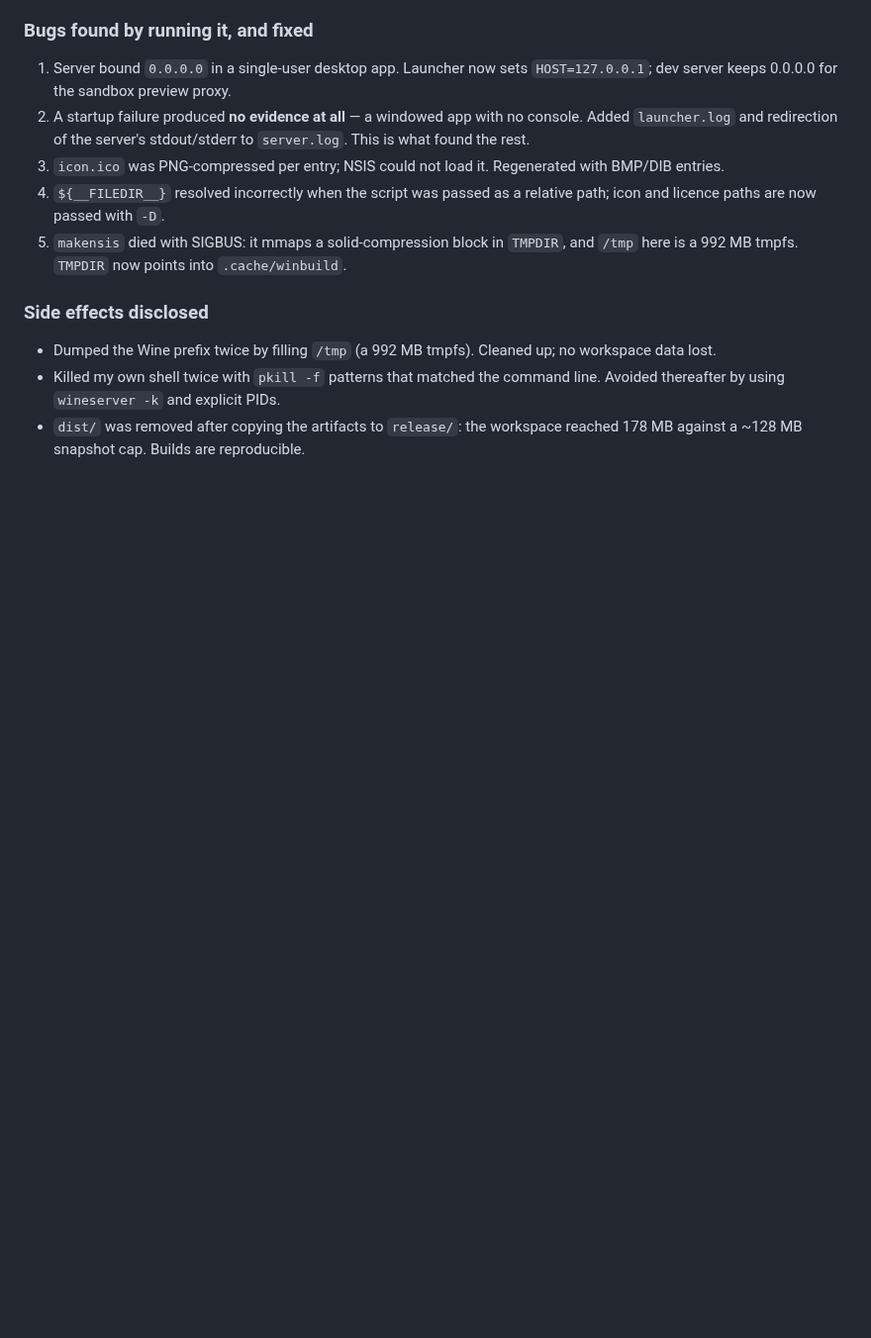
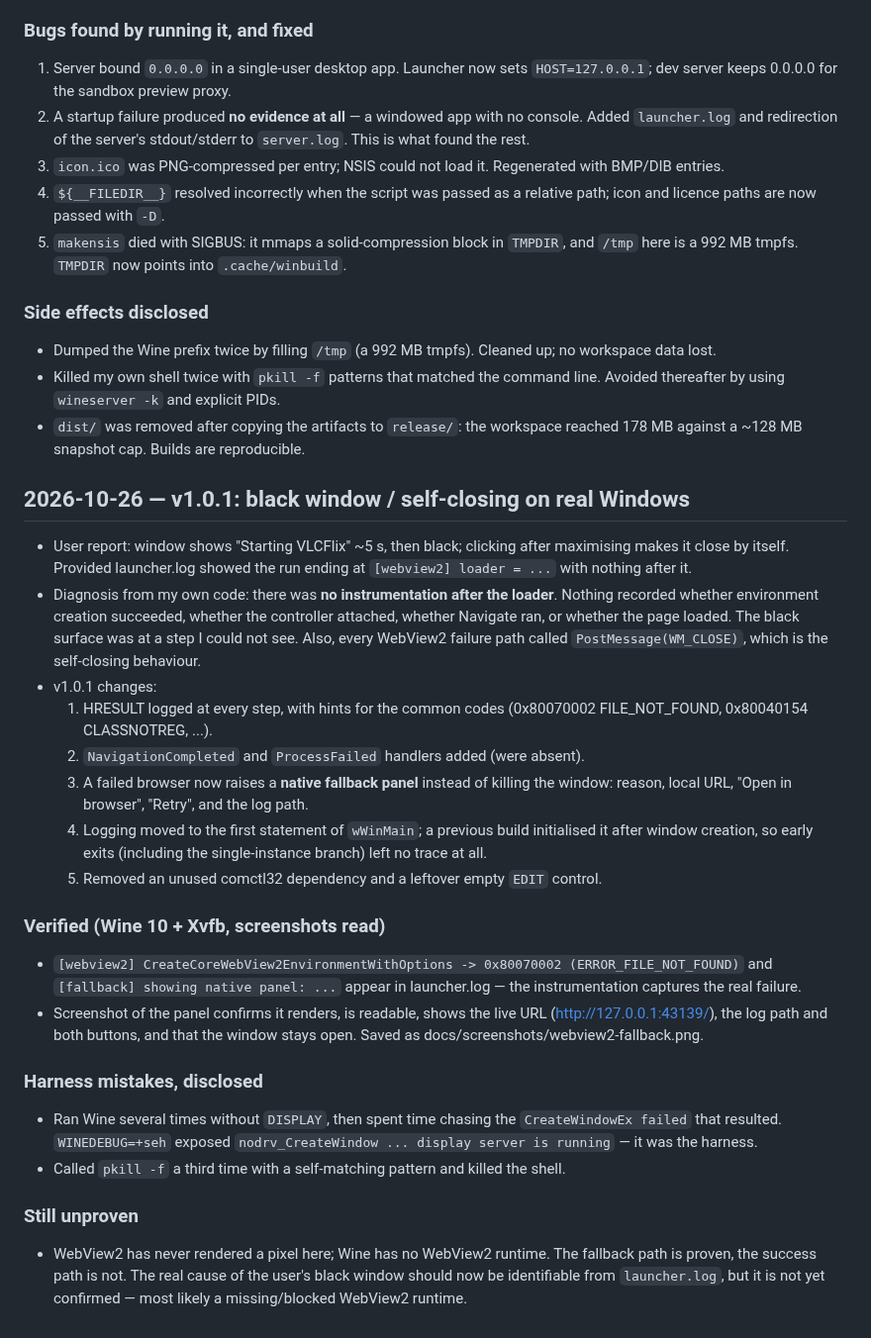
Before and after one commit to JohnOlowe/VLCFlix, a Markdown page: TURN_LOG.md, the part around the change. Shown at 99% size. Drawn GitHub-style; blank space fills up the shorter version.

```diff
--- a/TURN_LOG.md
+++ b/TURN_LOG.md
@@ -213,3 +213,43 @@
   Avoided thereafter by using `wineserver -k` and explicit PIDs.
 - `dist/` was removed after copying the artifacts to `release/`: the workspace
   reached 178 MB against a ~128 MB snapshot cap. Builds are reproducible.
+
+## 2026-10-26 — v1.0.1: black window / self-closing on real Windows
+- User report: window shows "Starting VLCFlix" ~5 s, then black; clicking after
+  maximising makes it close by itself. Provided launcher.log showed the run ending
+  at `[webview2] loader = ...` with nothing after it.
+- Diagnosis from my own code: there was **no instrumentation after the loader**.
+  Nothing recorded whether environment creation succeeded, whether the controller
+  attached, whether Navigate ran, or whether the page loaded. The black surface was
+  at a step I could not see. Also, every WebView2 failure path called
+  `PostMessage(WM_CLOSE)`, which is the self-closing behaviour.
+- v1.0.1 changes:
+  1. HRESULT logged at every step, with hints for the common codes
+     (0x80070002 FILE_NOT_FOUND, 0x80040154 CLASSNOTREG, ...).
+  2. `NavigationCompleted` and `ProcessFailed` handlers added (were absent).
+  3. A failed browser now raises a **native fallback panel** instead of killing the
+     window: reason, local URL, "Open in browser", "Retry", and the log path.
+  4. Logging moved to the first statement of `wWinMain`; a previous build initialised
+     it after window creation, so early exits (including the single-instance branch)
+     left no trace at all.
+  5. Removed an unused comctl32 dependency and a leftover empty `EDIT` control.
+
+### Verified (Wine 10 + Xvfb, screenshots read)
+- `[webview2] CreateCoreWebView2EnvironmentWithOptions -> 0x80070002
+  (ERROR_FILE_NOT_FOUND)` and `[fallback] showing native panel: ...` appear in
+  launcher.log — the instrumentation captures the real failure.
+- Screenshot of the panel confirms it renders, is readable, shows the live URL
+  (http://127.0.0.1:43139/), the log path and both buttons, and that the window
+  stays open. Saved as docs/screenshots/webview2-fallback.png.
+
+### Harness mistakes, disclosed
+- Ran Wine several times without `DISPLAY`, then spent time chasing the
+  `CreateWindowEx failed` that resulted. `WINEDEBUG=+seh` exposed
+  `nodrv_CreateWindow ... display server is running` — it was the harness.
+- Called `pkill -f` a third time with a self-matching pattern and killed the shell.
+
+### Still unproven
+- WebView2 has never rendered a pixel here; Wine has no WebView2 runtime. The
+  fallback path is proven, the success path is not. The real cause of the user's
+  black window should now be identifiable from `launcher.log`, but it is not yet
+  confirmed — most likely a missing/blocked WebView2 runtime.
```
Also changed, not shown: README.md (+26 -7 lines), docs/screenshots/webview2-fallback.png (added), 4 other files.
